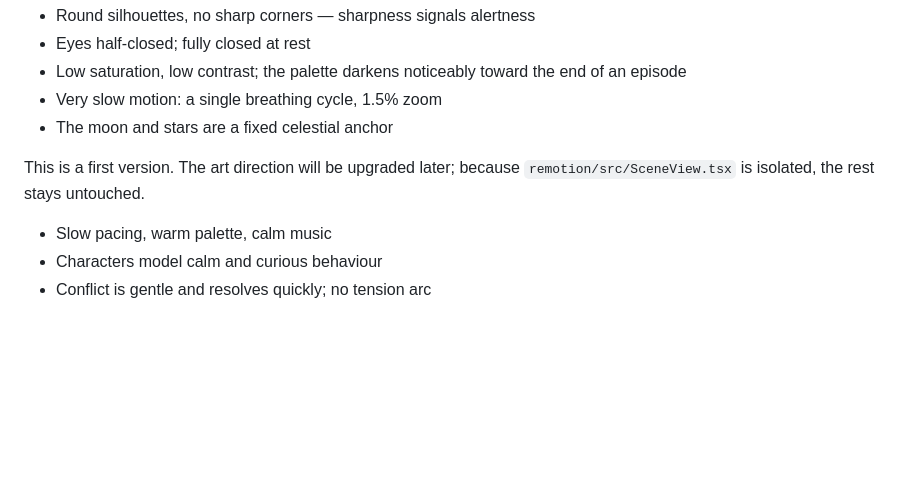
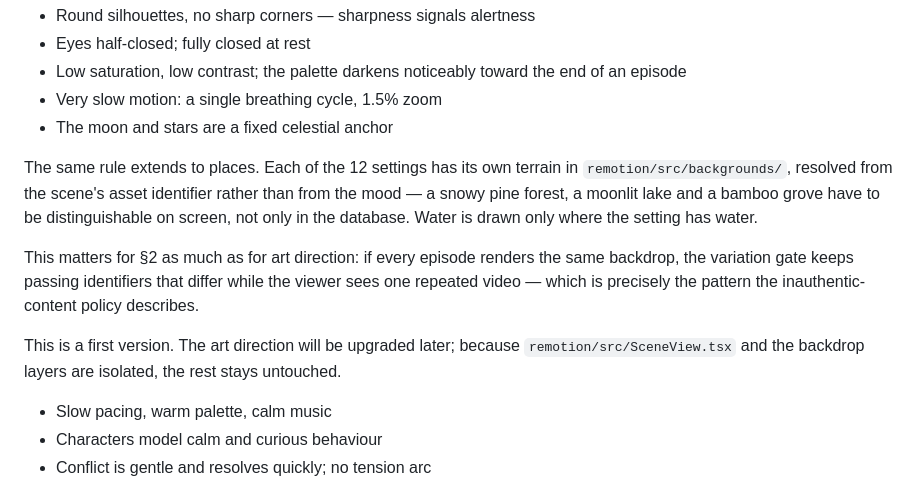
Before and after one commit to codcreater1/gated-video-pipeline, a Markdown page: docs/content-guidelines.md, the part around the change. Rendered like a GitHub page; blank space fills up the shorter version.

```diff
--- a/docs/content-guidelines.md
+++ b/docs/content-guidelines.md
@@ -105,7 +105,11 @@ Code-based vector art (SVG/React). Character consistency is guaranteed **by cons
 - Very slow motion: a single breathing cycle, 1.5% zoom
 - The moon and stars are a fixed celestial anchor
 
-This is a first version. The art direction will be upgraded later; because `remotion/src/SceneView.tsx` is isolated, the rest stays untouched.
+The same rule extends to places. Each of the 12 settings has its own terrain in `remotion/src/backgrounds/`, resolved from the scene's asset identifier rather than from the mood — a snowy pine forest, a moonlit lake and a bamboo grove have to be distinguishable on screen, not only in the database. Water is drawn only where the setting has water.
+
+This matters for §2 as much as for art direction: if every episode renders the same backdrop, the variation gate keeps passing identifiers that differ while the viewer sees one repeated video — which is precisely the pattern the inauthentic-content policy describes.
+
+This is a first version. The art direction will be upgraded later; because `remotion/src/SceneView.tsx` and the backdrop layers are isolated, the rest stays untouched.
 
 - Slow pacing, warm palette, calm music
 - Characters model calm and curious behaviour
```
Also changed, not shown: README.md (+29 -4 lines), docs/images/hero.png, docs/images/settings/bambu_korusu.png (added), docs/images/settings/buyuk_bir_agacin_kovugu.png (added), docs/images/settings/kar_altinda_cam_ormani.png (added), docs/images/settings/sahil_kumsali.png (added), 6 other files.
